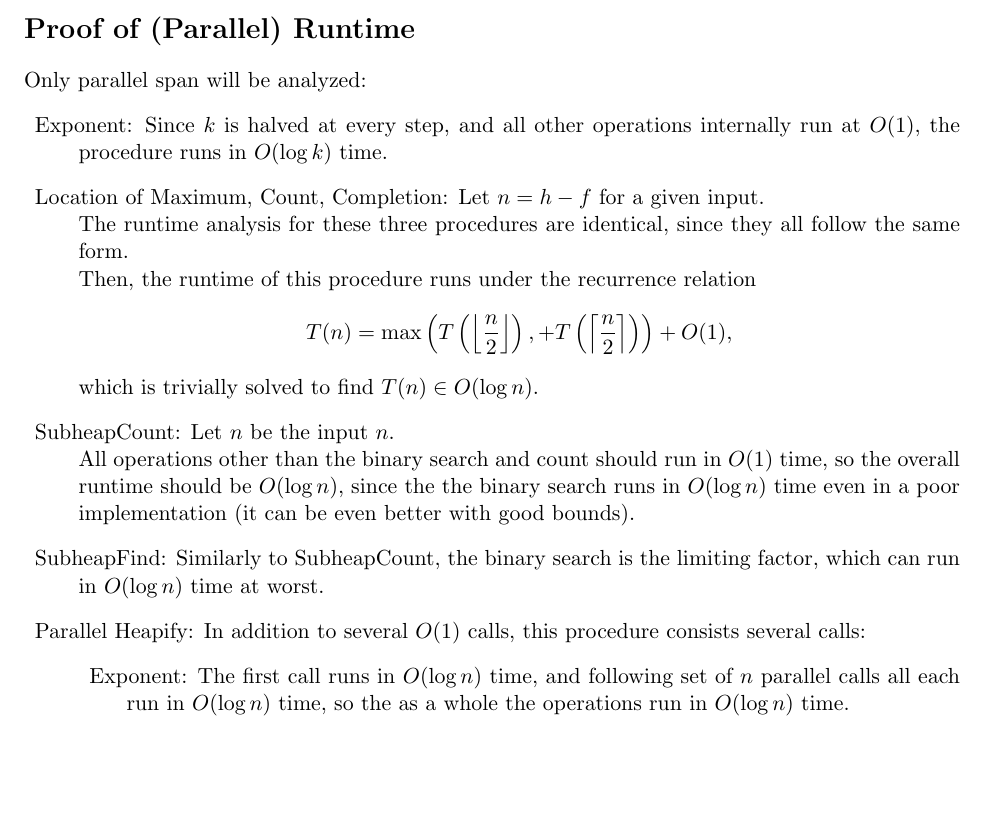
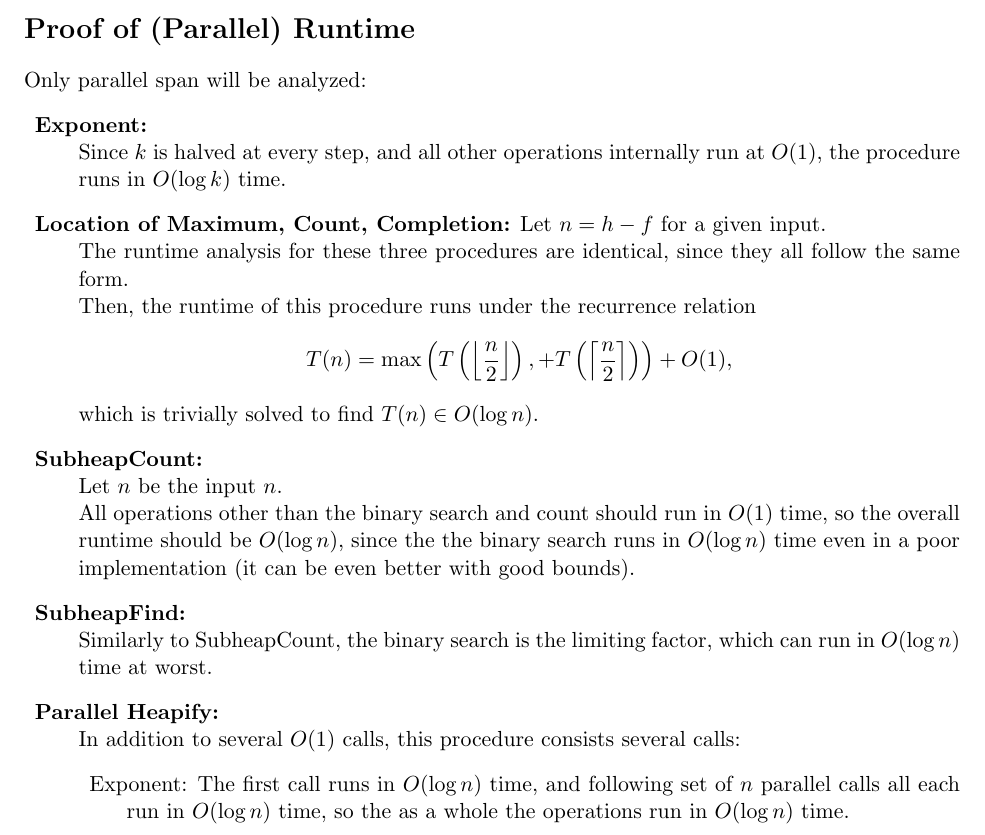
Before and after one commit to jacketsj/pHeapify, a LaTeX document (pHeapify.tex): part of page 9 of 9, cut so that both start at the same text, the shorter picture padded with empty space. Compiled offline with pdfLaTeX.

Commit message:
Fix typefacing of runtime proofs

```diff
--- a/pHeapify.tex
+++ b/pHeapify.tex
@@ -345,10 +345,10 @@ Recurse in Parallel:
 \section*{Proof of (Parallel) Runtime}
 Only parallel span will be analyzed:
 \begin{description}
-	\item{Exponent:}
+	\item{\bf Exponent:}\\*
 		Since $k$ is halved at every step, and all other operations internally run at $O(1)$,
 		the procedure runs in $O(\log k)$ time.
-	\item{Location of Maximum, Count, Completion:}
+	\item{\bf Location of Maximum, Count, Completion:}
 		Let $n=h-f$ for a given input.\\*
 		The runtime analysis for these three procedures are identical,
 		since they all follow the same form.\\*
@@ -356,16 +356,16 @@ Only parallel span will be analyzed:
 		$$T(n)=\max\left(T\left(\left\lfloor\frac{n}{2}\right\rfloor\right),
 		+T\left(\left\lceil\frac{n}{2}\right\rceil\right)\right)+O(1),$$
 		which is trivially solved to find $T(n)\in O(\log n)$.
-	\item{SubheapCount:}
+	\item{\bf SubheapCount:}\\*
 		Let $n$ be the input $n$.\\*
 		All operations other than the binary search and count should run in $O(1)$ time,
 		so the overall runtime should be $O(\log n)$,
 		since the the binary search runs in $O(\log n)$ time even in a poor implementation
 		(it can be even better with good bounds).
-	\item{SubheapFind:}
+	\item{\bf SubheapFind:}\\*
 		Similarly to SubheapCount, the binary search is the limiting factor,
 		which can run in $O(\log n)$ time at worst.
-	\item{Parallel Heapify:}
+	\item{\bf Parallel Heapify:}\\*
 		In addition to several $O(1)$ calls, this procedure consists several calls:
 		\begin{description}
 			\item{Exponent:} The first call runs in $O(\log n)$ time,
```
